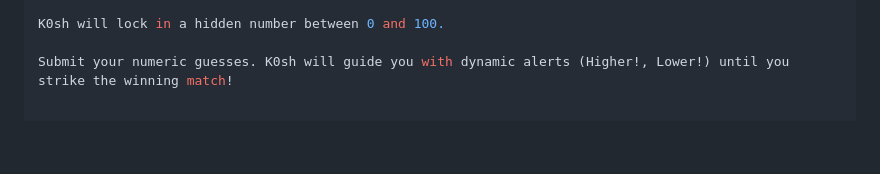
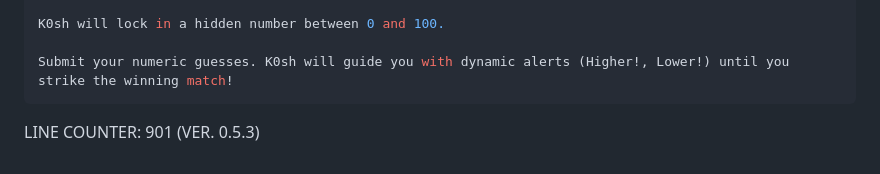
Before and after one commit to AlexKotsovolis/AI-Gaming-Machine-K0sh-AI-, a Markdown page: README.md, the part around the change. Drawn GitHub-style; blank space fills up the shorter version.

````diff
--- a/README.md
+++ b/README.md
@@ -221,3 +221,6 @@ When you are ready, type INT into the chat box to initialize the game loop.
 K0sh will lock in a hidden number between 0 and 100.
 
 Submit your numeric guesses. K0sh will guide you with dynamic alerts (Higher!, Lower!) until you strike the winning match!
+```
+
+LINE COUNTER: 901 (VER. 0.5.3)
````
